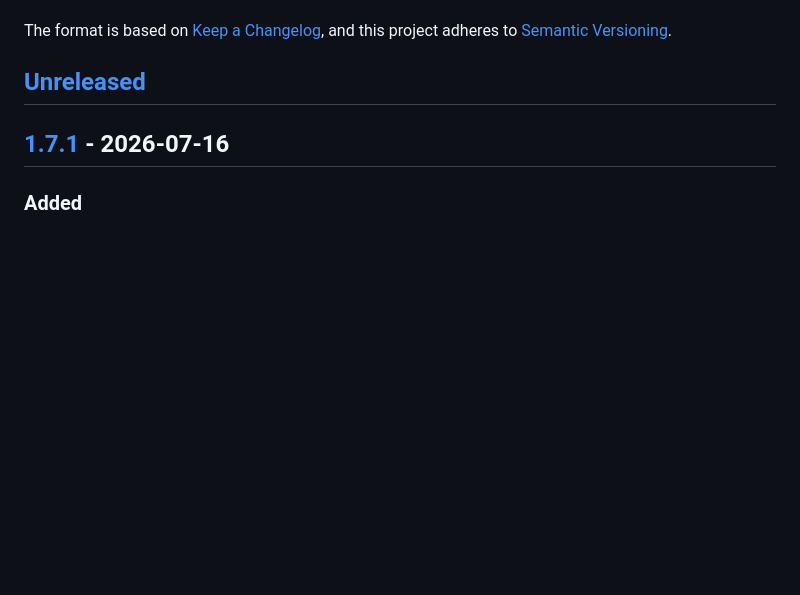
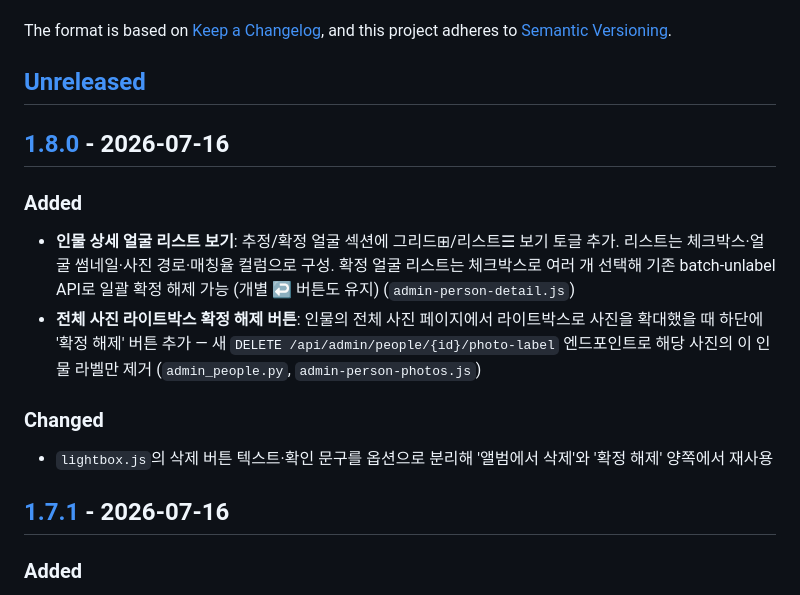
Before and after one commit to euikuk-jeong/lumisshow, a Markdown page: CHANGELOG.md, the part around one of its changes. GitHub-like rendering; blank space fills up the shorter version.

Commit message:
chore: v1.8.0 릴리즈 준비

```diff
--- a/CHANGELOG.md
+++ b/CHANGELOG.md
@@ -6,6 +6,22 @@ The format is based on [Keep a Changelog](https://keepachangelog.com/en/1.1.0/),
 and this project adheres to [Semantic Versioning](https://semver.org/spec/v2.0.0.html).
 
 ## [Unreleased]
+
+## [1.8.0] - 2026-07-16
+
+### Added
+- **인물 상세 얼굴 리스트 보기**: 추정/확정 얼굴 섹션에 그리드⊞/리스트☰ 보기 토글
+  추가. 리스트는 체크박스·얼굴 썸네일·사진 경로·매칭율 컬럼으로 구성. 확정 얼굴
+  리스트는 체크박스로 여러 개 선택해 기존 batch-unlabel API로 일괄 확정 해제 가능
+  (개별 ↩ 버튼도 유지) (`admin-person-detail.js`)
+- **전체 사진 라이트박스 확정 해제 버튼**: 인물의 전체 사진 페이지에서 라이트박스로
+  사진을 확대했을 때 하단에 '확정 해제' 버튼 추가 — 새
+  `DELETE /api/admin/people/{id}/photo-label` 엔드포인트로 해당 사진의 이 인물
+  라벨만 제거 (`admin_people.py`, `admin-person-photos.js`)
+
+### Changed
+- `lightbox.js`의 삭제 버튼 텍스트·확인 문구를 옵션으로 분리해 '앨범에서 삭제'와
+  '확정 해제' 양쪽에서 재사용
 
 ## [1.7.1] - 2026-07-16
 
```
Also changed, not shown: other parts of CHANGELOG.md (+2 -1 lines).
